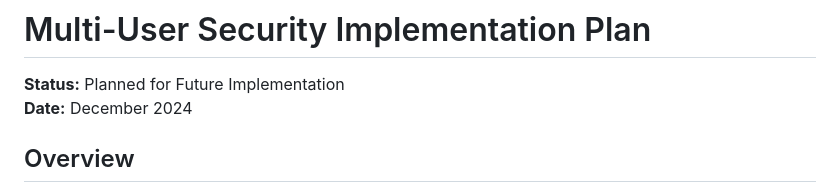
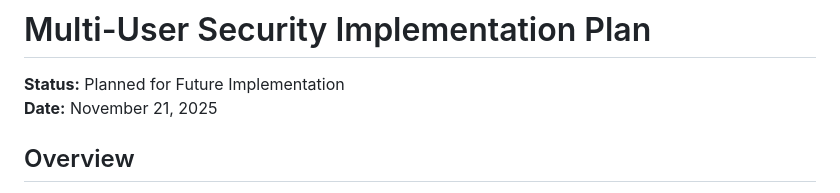
Before and after one commit to mrvitold/Inv3, a Markdown page: MULTI_USER_SECURITY_PLAN.md, the part around the change. Drawn GitHub-style.

Commit message:
Fix dates in session summary and security plan (November 21, 2025)

```diff
--- a/MULTI_USER_SECURITY_PLAN.md
+++ b/MULTI_USER_SECURITY_PLAN.md
@@ -1,7 +1,7 @@
 # Multi-User Security Implementation Plan
 
 **Status:** Planned for Future Implementation
-**Date:** December 2024
+**Date:** November 21, 2025
 
 ## Overview
 Plan for implementing secure multi-user architecture using Supabase Authentication and Row-Level Security (RLS). Each user will only see their own companies and invoices, with a shared `all_companies` table for admin access.
```
Also changed, not shown: SESSION_SUMMARY_INVOICE_VALIDATOR.md (+1 -1 lines).
